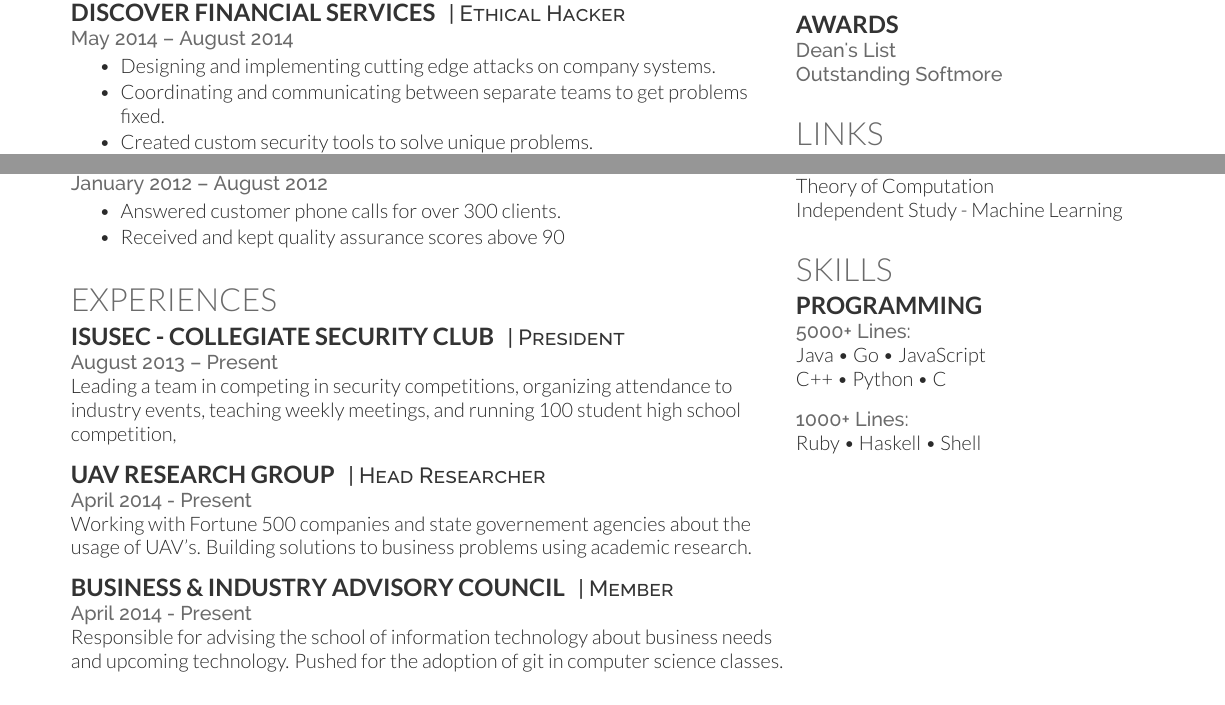
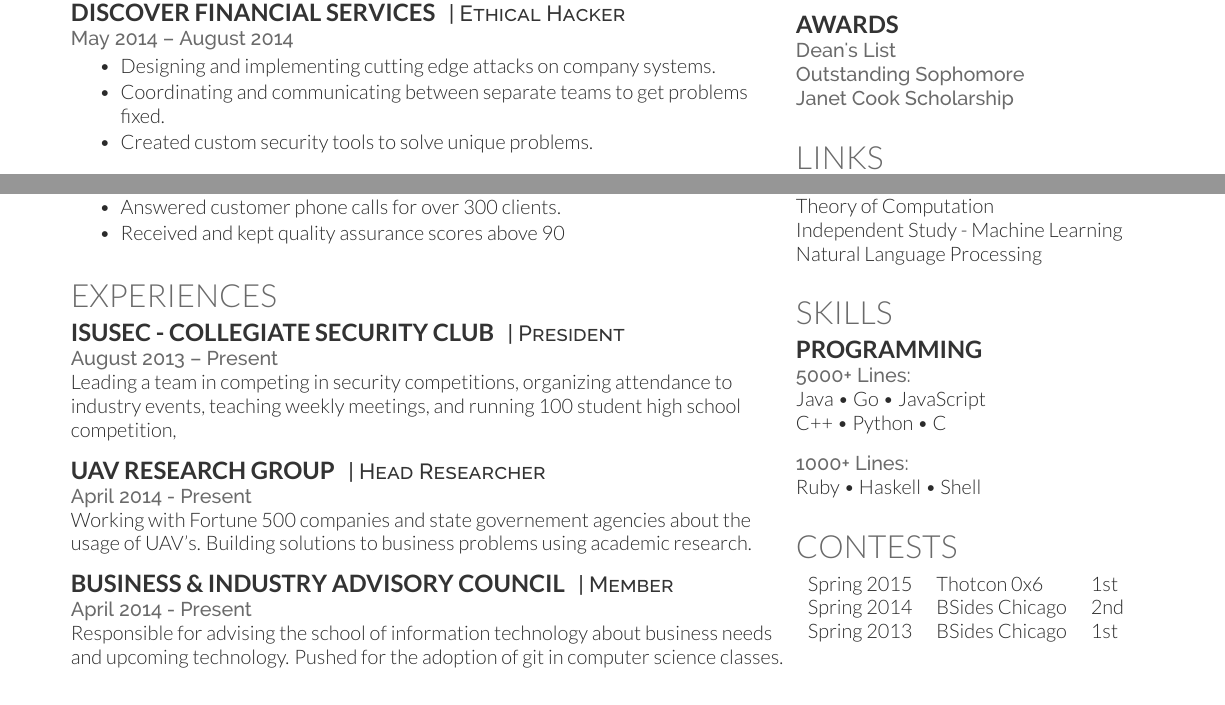
Before and after one commit to UnrealAkama/resume, a LaTeX CV (resume.tex): two parts of the page, joined at a grey line, cut so that both start at the same text. Compiled offline with XeLaTeX.

Commit message:
minor update to add contests and fix spelling error

```diff
--- a/cv_12.tex
+++ b/resume.tex
@@ -177,7 +177,8 @@ Spring 2014 & Thotcon & Presenting open source email phishing tool\\
 \subsection{Awards}
 
 \location{Dean's List}
-\location{Outstanding Softmore}
+\location{Outstanding Sophomore}
+\location{Janet Cook Scholarship}
 
 \sectionspace % Some whitespace after the section
 
@@ -205,6 +206,7 @@ Advanced Application Development \\
 Artificial Intelligence \\
 Theory of Computation \\
 Independent Study - Machine Learning \\
+Natural Language Processing \\
 
 \sectionspace % Some whitespace after the section
 
@@ -222,6 +224,22 @@ Java \textbullet{} Go \textbullet{} JavaScript  \\
 \sectionspace % Some whitespace after the section
 \location{1000+ Lines:}
 Ruby \textbullet{} Haskell \textbullet{} Shell  \\
+
+\sectionspace % Some whitespace after the section
+
+%----------------------------------------------------------------------------------------
+
+%------------------------------------------------
+% CTF Wins
+%------------------------------------------------
+
+\section{Contests}
+
+\begin{tabular}{rll}
+Spring 2015 & Thotcon 0x6 & 1st\\
+Spring 2014 & BSides Chicago & 2nd\\
+Spring 2013 & BSides Chicago & 1st\\
+\end{tabular}
 
 \sectionspace % Some whitespace after the section
 
```
Also changed, not shown: README.md (added), cv_12.pdf (deleted), 4 other files.
